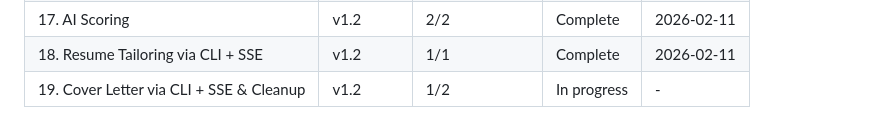
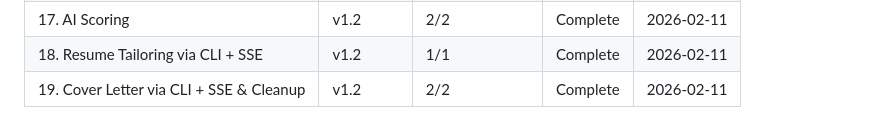
Before and after one commit to PatrykQuantumNomad/jobs, a Markdown page: .planning/ROADMAP.md, the part around one of its changes. Rendered like a GitHub page.

```diff
--- a/.planning/ROADMAP.md
+++ b/.planning/ROADMAP.md
@@ -137,4 +137,4 @@ Phases execute in numeric order: 16 -> 17 -> 18 -> 19
 | 16. CLI Wrapper Foundation | v1.2 | 2/2 | Complete | 2026-02-11 |
 | 17. AI Scoring | v1.2 | 2/2 | Complete | 2026-02-11 |
 | 18. Resume Tailoring via CLI + SSE | v1.2 | 1/1 | Complete | 2026-02-11 |
-| 19. Cover Letter via CLI + SSE & Cleanup | v1.2 | 1/2 | In progress | - |
+| 19. Cover Letter via CLI + SSE & Cleanup | v1.2 | 2/2 | Complete | 2026-02-11 |
```
Also changed, not shown: other parts of .planning/ROADMAP.md (+1 -1 lines), .planning/STATE.md (+4 -1 lines), 1 other file.
